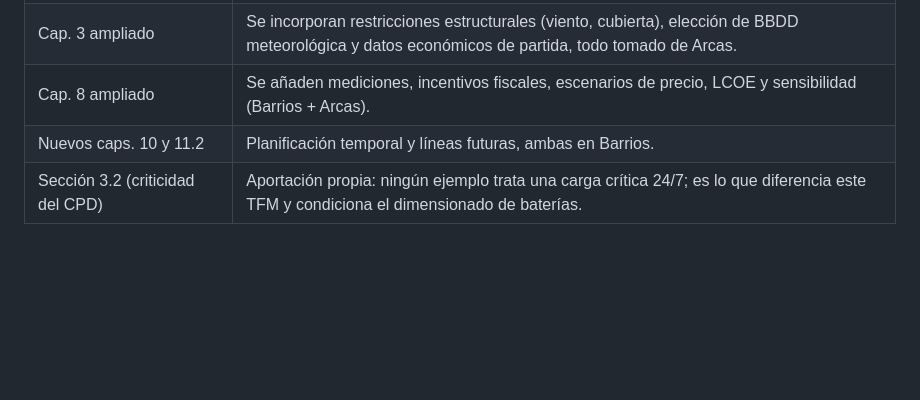
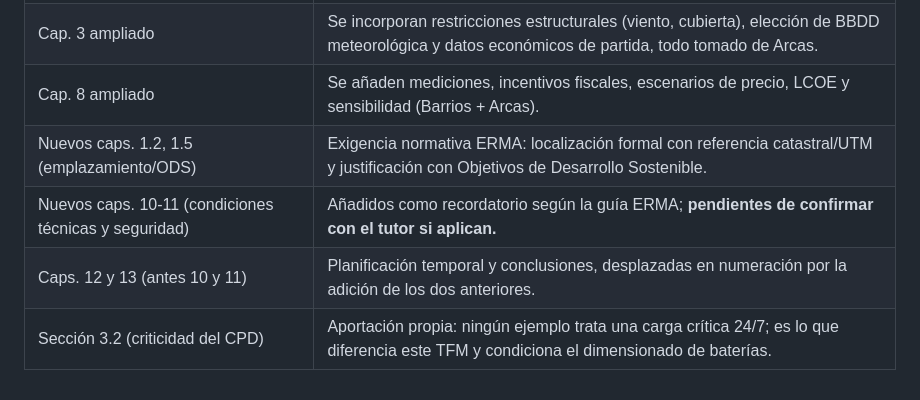
Before and after one commit to mariocarsir/TFM, a Markdown page: Memoria/indice_propuesto.md, the part around one of its changes. Rendered like a GitHub page; blank space fills up the shorter version.

```diff
--- a/Memoria/indice_propuesto.md
+++ b/Memoria/indice_propuesto.md
@@ -145,5 +166,7 @@ genérica debe quedar cubierta en algún punto del documento:
 | Cap. 6 desdoblado y ampliado | El preliminar cerraba dimensionado y producción en 3 secciones; se añade el rigor de simulación (pérdidas, PR, P50/P90) que ambos ejemplos documentan. |
 | Cap. 3 ampliado | Se incorporan restricciones estructurales (viento, cubierta), elección de BBDD meteorológica y datos económicos de partida, todo tomado de Arcas. |
 | Cap. 8 ampliado | Se añaden mediciones, incentivos fiscales, escenarios de precio, LCOE y sensibilidad (Barrios + Arcas). |
-| Nuevos caps. 10 y 11.2 | Planificación temporal y líneas futuras, ambas en Barrios. |
+| Nuevos caps. 1.2, 1.5 (emplazamiento/ODS) | Exigencia normativa ERMA: localización formal con referencia catastral/UTM y justificación con Objetivos de Desarrollo Sostenible. |
+| Nuevos caps. 10-11 (condiciones técnicas y seguridad) | Añadidos como recordatorio según la guía ERMA; **pendientes de confirmar con el tutor si aplican.** |
+| Caps. 12 y 13 (antes 10 y 11) | Planificación temporal y conclusiones, desplazadas en numeración por la adición de los dos anteriores. |
 | Sección 3.2 (criticidad del CPD) | Aportación propia: ningún ejemplo trata una carga crítica 24/7; es lo que diferencia este TFM y condiciona el dimensionado de baterías. |
```
Also changed, not shown: other parts of Memoria/indice_propuesto.md (+29 -8 lines).
